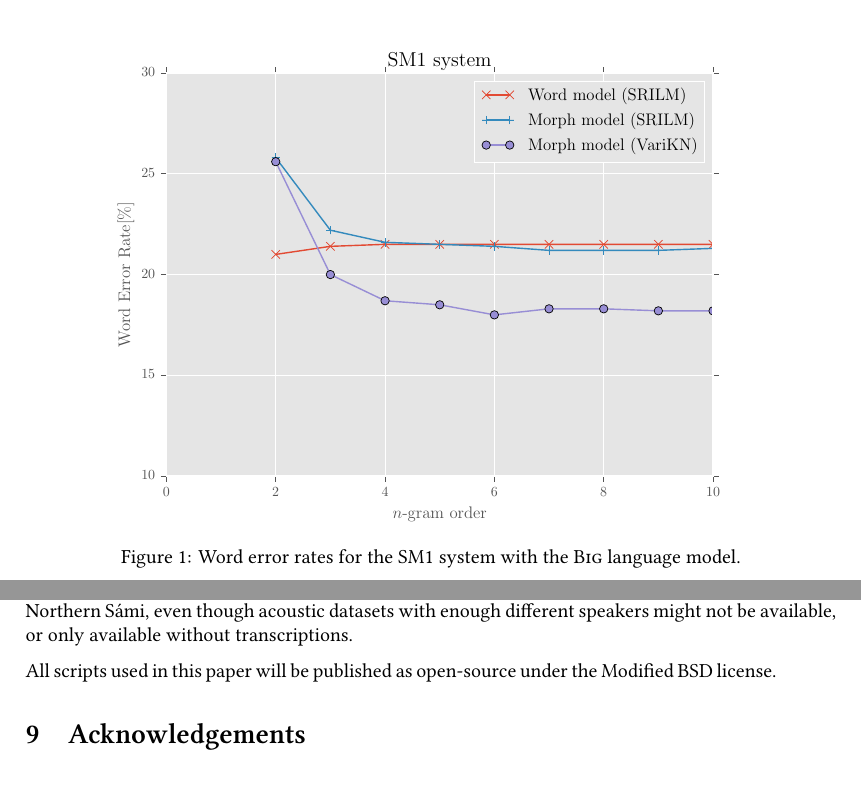
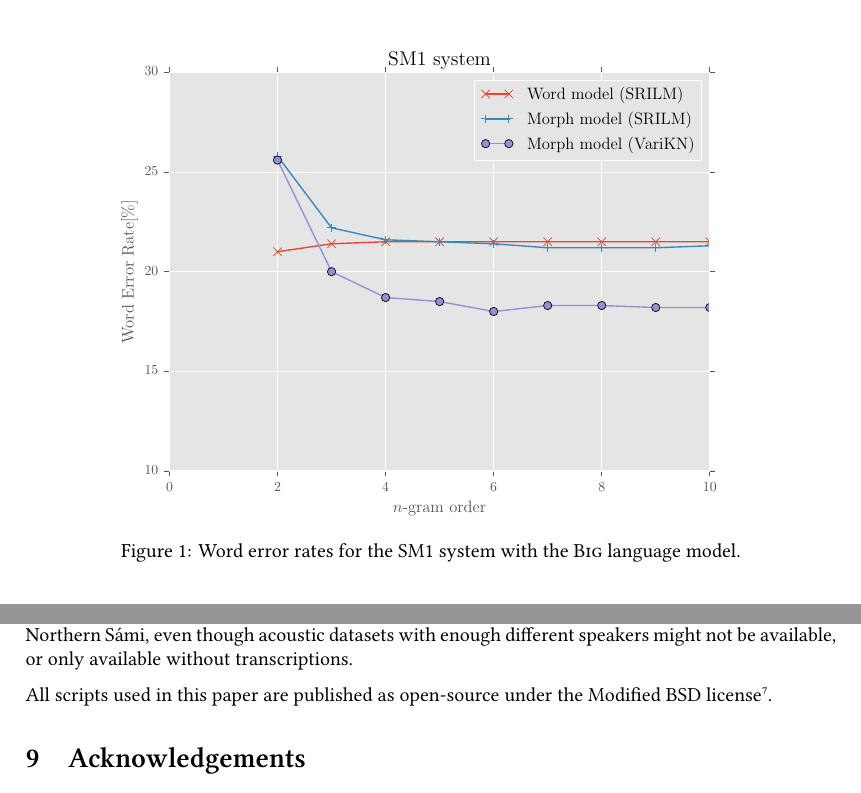
Before and after one commit to phsmit/iwclul2016-paper, a LaTeX paper (iwclul2016smit.tex): two parts of pages 7 and 10 of 12, joined at a grey line, cut so that both start at the same text. Compiled offline with XeLaTeX.

Commit message:
Very last small updates. Commit final pdf

```diff
--- a/sami_aviisa.tex
+++ b/iwclul2016smit.tex
@@ -247,7 +247,7 @@ The best Word Error Rate on the \ds{Big} language model for the SM1 system is 18
 
 \begin{figure}
 \centering
-\includegraphics[width=.87\textwidth]{figures/sme1}
+\includegraphics[width=.86\textwidth]{figures/sme1}
 \caption{Word error rates for the SM1 system with the \ds{Big} language model.}\label{fig:samiperf}
 
 \end{figure}
@@ -387,7 +387,7 @@ In order to put the result in perspective and validate the techniques, we also t
 
 In future work we plan to use cross-lingual techniques to build Speaker Independent systems for \ns, even though acoustic datasets with enough different speakers might not be available, or only available without transcriptions.
 
-All scripts used in this paper will be published as open-source under the Modified BSD license.
+All scripts used in this paper are published as open-source under the Modified BSD license\footnote{Available from \url{https://github.com/phsmit/iwclul2016-scripts}}.
 
 
 
```
Also changed, not shown: Makefile, README.md, iwclul2016smit.pdf (added).
